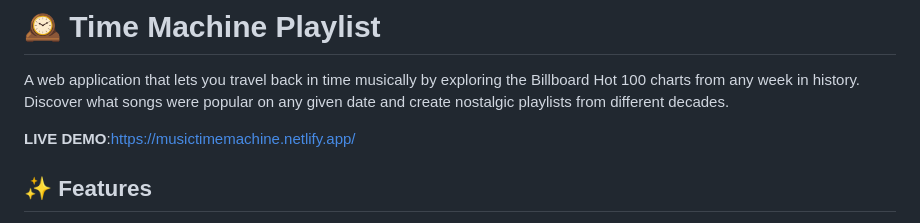
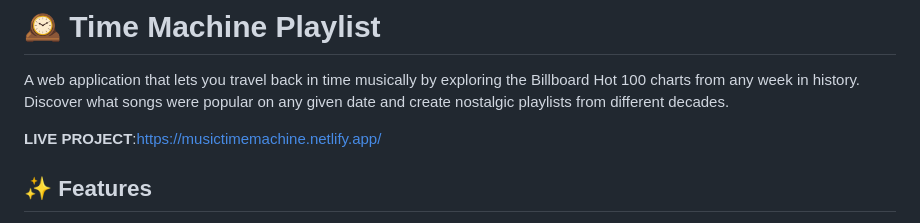
Before and after one commit to notsushmit/Time_Machine_Playlist_webApp, a Markdown page: README.md, the part around the change. Rendered like a GitHub page.

```diff
--- a/README.md
+++ b/README.md
@@ -2,7 +2,7 @@
 
 A web application that lets you travel back in time musically by exploring the Billboard Hot 100 charts from any week in history. Discover what songs were popular on any given date and create nostalgic playlists from different decades.
 
-**LIVE DEMO**:https://musictimemachine.netlify.app/
+**LIVE PROJECT**:https://musictimemachine.netlify.app/
 
 ## ✨ Features
 
```
